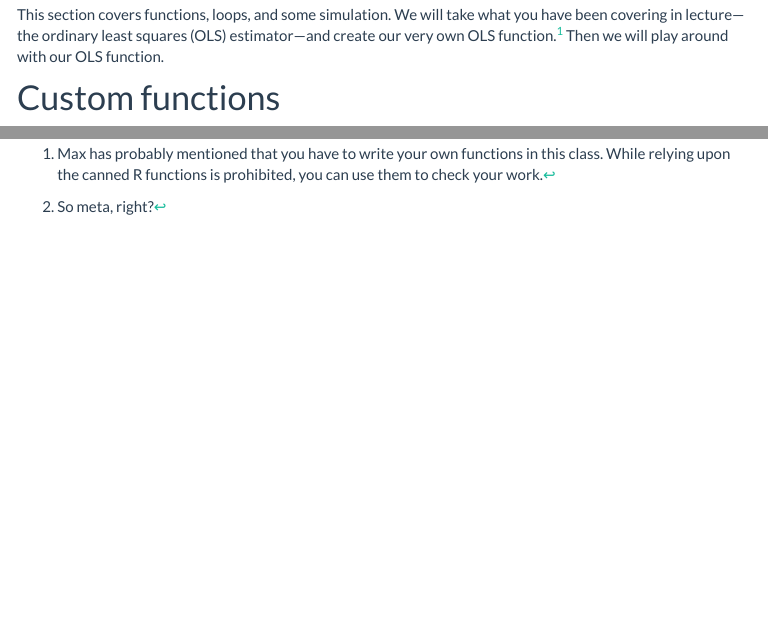
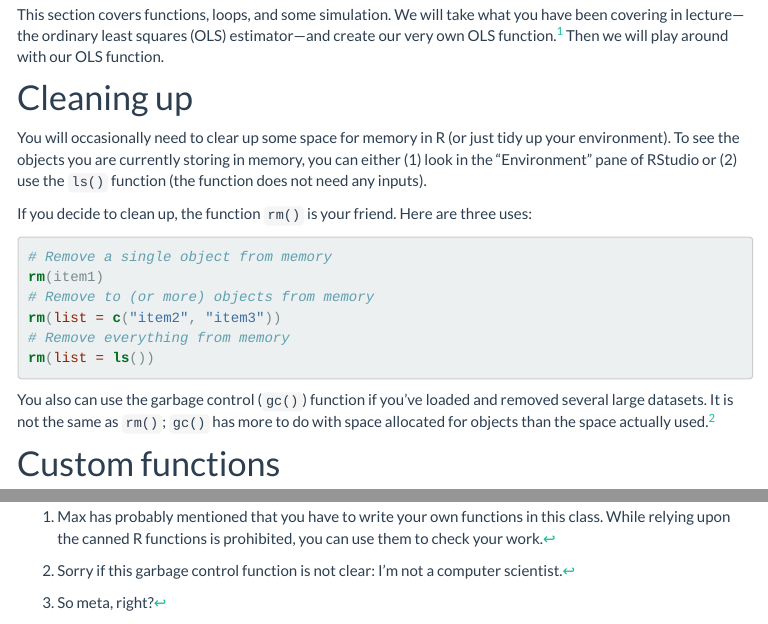
Before and after one commit to edrubin/ARE212, an R Markdown document (section03.Rmd): the page in a window 1100 px wide, from 1280 px down, and a second part further down, joined at a grey line. The pictures show the output file section03.html that the author committed with the source, opened offline; library style sheets and scripts come from the installed R packages; menus at the side of the page are left out.

Commit message:
update section 3 notes

````diff
--- a/section03.Rmd
+++ b/section03.Rmd
@@ -60,6 +60,21 @@ vec2
 ## Summary of this section
 
 This section covers functions, loops, and some simulation. We will take what you have been covering in lecture—the ordinary least squares (OLS) estimator—and create our very own OLS function.^[Max has probably mentioned that you have to write your own functions in this class. While relying upon the canned R functions is prohibited, you can use them to check your work.] Then we will play around with our OLS function.
+
+# Cleaning up
+
+You will occasionally need to clear up some space for memory in R (or just tidy up your environment). To see the objects you are currently storing in memory, you can either (1) look in the "Environment" pane of RStudio or (2) use the `ls()` function (the function does not need any inputs).
+
+If you decide to clean up, the function `rm()` is your friend. Here are three uses:
+```{R, eval = F}
+# Remove a single object from memory
+rm(item1)
+# Remove to (or more) objects from memory
+rm(list = c("item2", "item3"))
+# Remove everything from memory
+rm(list = ls())
+```
+You also can use the garbage control (`gc()`) function if you've loaded and removed several large datasets. It is not the same as `rm()`; `gc()` has more to do with space allocated for objects than the space actually used.^[Sorry if this garbage control function is not clear: I'm not a computer scientist.]
 
 # Custom functions
 
````
Also changed, not shown: Section03/section03.R (+7 -1 lines), Section03/section03.pdf, Section03/section03_files/figure-latex/unnamed-chunk-31-1.pdf (added), section03.html, section03_files/figure-html/unnamed-chunk-31-1.png (added), section03.Rmd (2 more changed lines), 11 other files.
